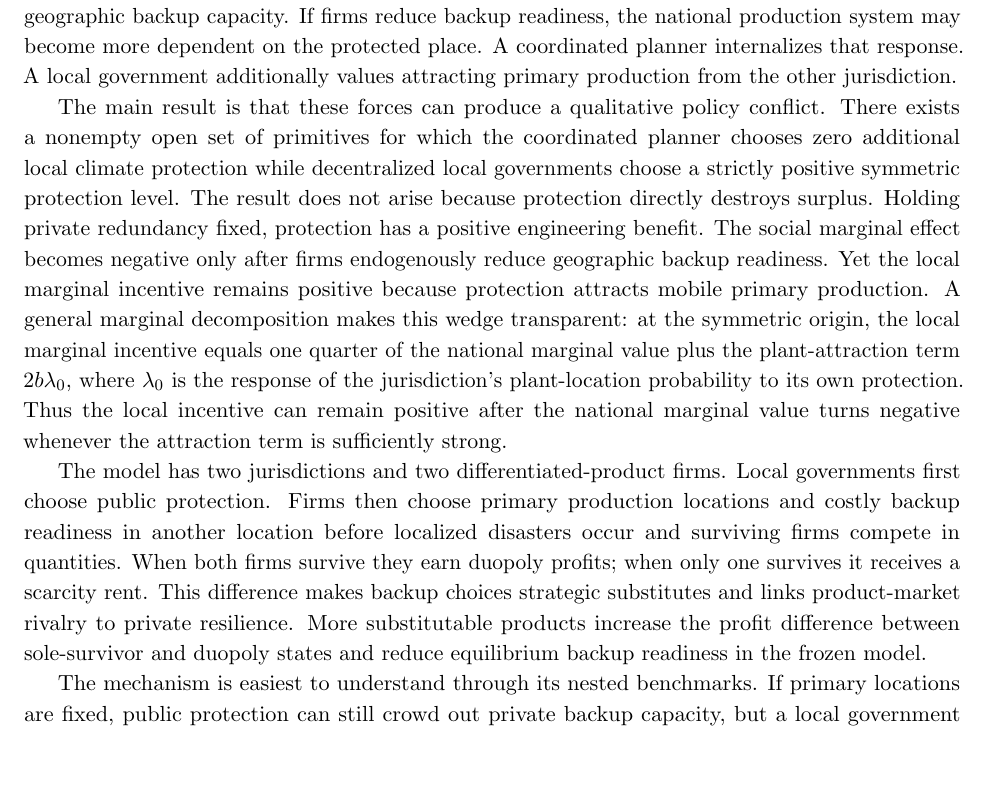
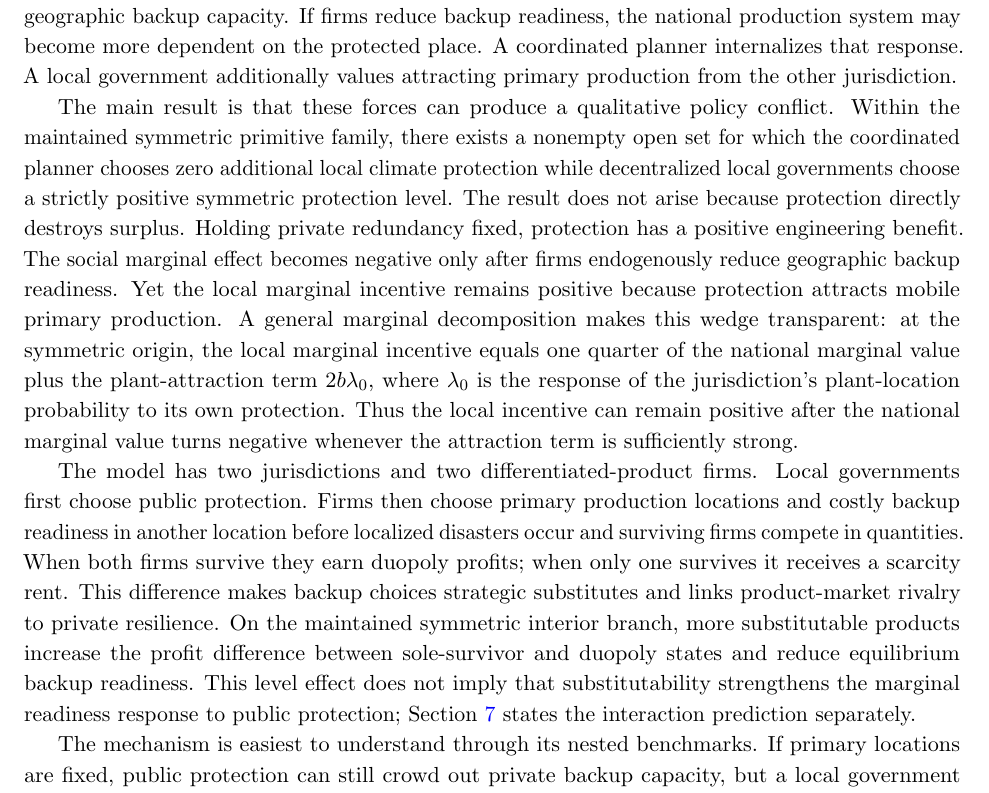
Before and after one commit to ryotamatsuki/public-climate-protection-private-production-redundancy, a LaTeX paper (paper/main.tex, which reads paper/sections/01_introduction.tex): part of page 2 of 25, cut so that both start at the same text, the shorter picture padded with empty space. Compiled offline with pdfLaTeX.

Commit message:
Stage 12R: align introduction with repaired theorem scope

```diff
--- a/paper/sections/01_introduction.tex
+++ b/paper/sections/01_introduction.tex
@@ -4,9 +4,9 @@ Governments increasingly invest in place-based resilience---flood defenses, drai
 
 This paper asks whether decentralized competition for mobile production can make those two margins conflict. Suppose a local government improves climate protection. The direct effect is beneficial: primary production in that jurisdiction becomes less likely to fail. The jurisdiction also becomes more attractive to firms. But a safer primary location lowers the private return to costly geographic backup capacity. If firms reduce backup readiness, the national production system may become more dependent on the protected place. A coordinated planner internalizes that response. A local government additionally values attracting primary production from the other jurisdiction.
 
-The main result is that these forces can produce a qualitative policy conflict. There exists a nonempty open set of primitives for which the coordinated planner chooses zero additional local climate protection while decentralized local governments choose a strictly positive symmetric protection level. The result does not arise because protection directly destroys surplus. Holding private redundancy fixed, protection has a positive engineering benefit. The social marginal effect becomes negative only after firms endogenously reduce geographic backup readiness. Yet the local marginal incentive remains positive because protection attracts mobile primary production. A general marginal decomposition makes this wedge transparent: at the symmetric origin, the local marginal incentive equals one quarter of the national marginal value plus the plant-attraction term $2b\lambda_0$, where $\lambda_0$ is the response of the jurisdiction's plant-location probability to its own protection. Thus the local incentive can remain positive after the national marginal value turns negative whenever the attraction term is sufficiently strong.
+The main result is that these forces can produce a qualitative policy conflict. Within the maintained symmetric primitive family, there exists a nonempty open set for which the coordinated planner chooses zero additional local climate protection while decentralized local governments choose a strictly positive symmetric protection level. The result does not arise because protection directly destroys surplus. Holding private redundancy fixed, protection has a positive engineering benefit. The social marginal effect becomes negative only after firms endogenously reduce geographic backup readiness. Yet the local marginal incentive remains positive because protection attracts mobile primary production. A general marginal decomposition makes this wedge transparent: at the symmetric origin, the local marginal incentive equals one quarter of the national marginal value plus the plant-attraction term $2b\lambda_0$, where $\lambda_0$ is the response of the jurisdiction's plant-location probability to its own protection. Thus the local incentive can remain positive after the national marginal value turns negative whenever the attraction term is sufficiently strong.
 
-The model has two jurisdictions and two differentiated-product firms. Local governments first choose public protection. Firms then choose primary production locations and costly backup readiness in another location before localized disasters occur and surviving firms compete in quantities. When both firms survive they earn duopoly profits; when only one survives it receives a scarcity rent. This difference makes backup choices strategic substitutes and links product-market rivalry to private resilience. More substitutable products increase the profit difference between sole-survivor and duopoly states and reduce equilibrium backup readiness in the frozen model.
+The model has two jurisdictions and two differentiated-product firms. Local governments first choose public protection. Firms then choose primary production locations and costly backup readiness in another location before localized disasters occur and surviving firms compete in quantities. When both firms survive they earn duopoly profits; when only one survives it receives a scarcity rent. This difference makes backup choices strategic substitutes and links product-market rivalry to private resilience. On the maintained symmetric interior branch, more substitutable products increase the profit difference between sole-survivor and duopoly states and reduce equilibrium backup readiness. This level effect does not imply that substitutability strengthens the marginal readiness response to public protection; Section~\ref{sec:institutions} states the interaction prediction separately.
 
 The mechanism is easiest to understand through its nested benchmarks. If primary locations are fixed, public protection can still crowd out private backup capacity, but a local government cannot use protection to attract production. If private redundancy is fixed, the model reduces toward familiar competition for mobile firms through local public inputs: decentralized governments may overprovide the place-based input, but public policy cannot reorganize private resilience. In the full model, the two responses interact. Private redundancy adjustment can make additional common protection socially undesirable, while the plant-attraction motive causes local governments to provide it anyway.
 
```
